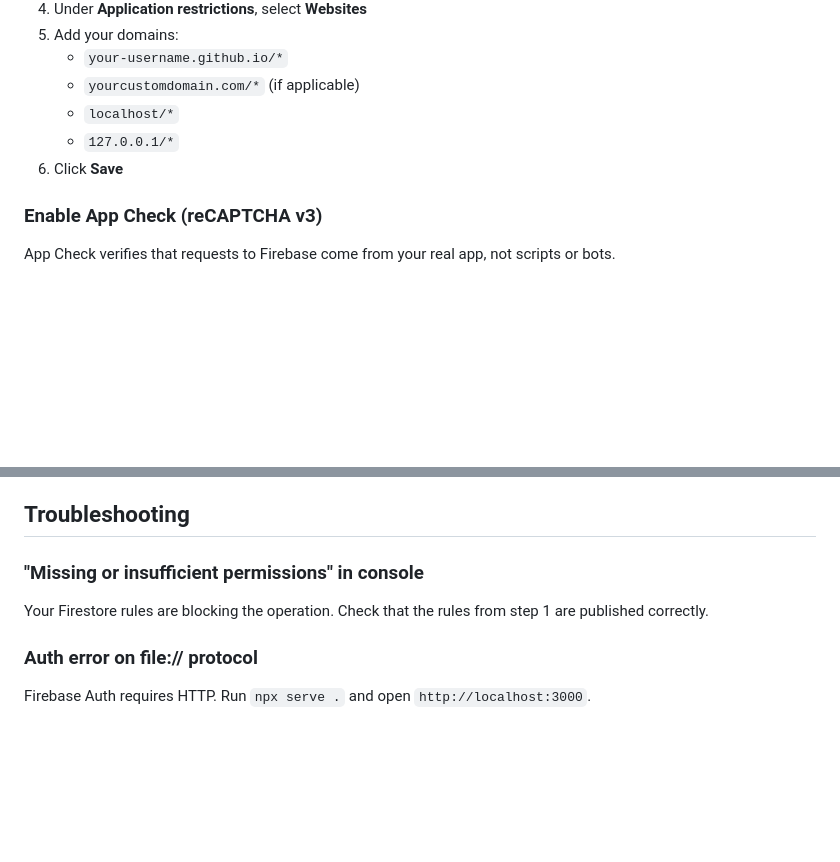
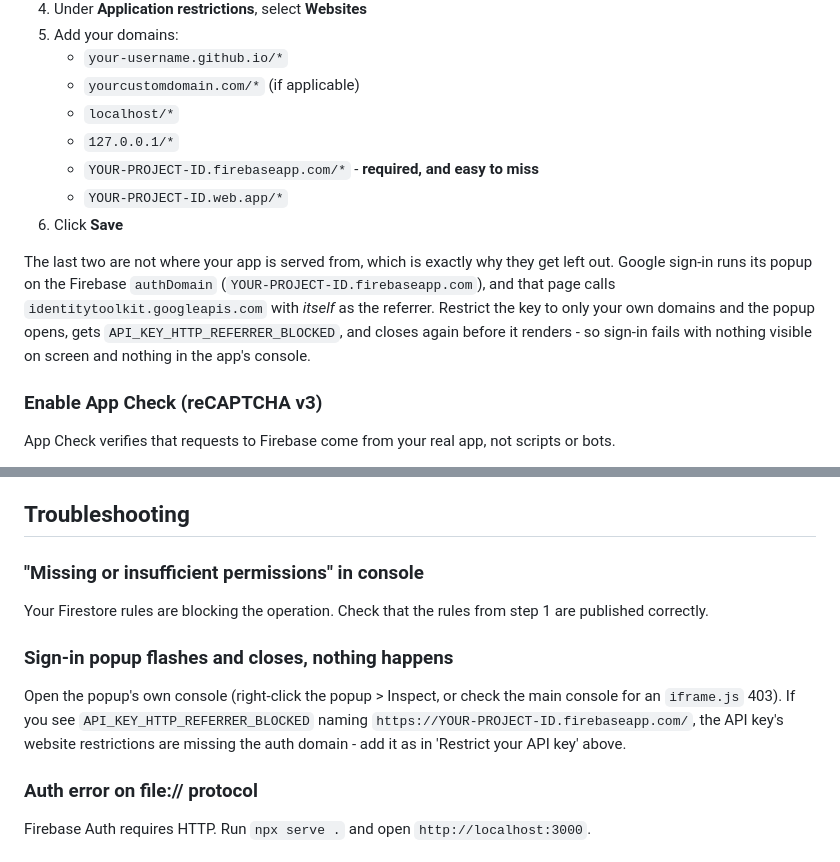
Before and after one commit to pjcc/listless, a Markdown page: SETUP.md, 2 parts joined by grey strips. Rendered like a GitHub page; blank space fills up the shorter version.

Commit message:
Add the auth domain to the API key restriction steps
The key restriction step listed only the domains the app is served from, so
following it verbatim breaks Google sign-in. The popup runs on the Firebase
authDomain and calls identitytoolkit with itself as the referrer, so a key
restricted to the app's own domains returns API_KEY_HTTP_REFERRER_BLOCKED and
the popup closes before rendering - no visible error anywhere in the app.

Add the firebaseapp.com and web.app entries with a note on why they are not
optional, and a troubleshooting entry naming the error.

Co-Authored-By: Claude Opus 5 <noreply@anthropic.com>
Claude-Session: https://claude.ai/code/session_01KKGK8zd8CGqPFWRXChHDds

```diff
--- a/SETUP.md
+++ b/SETUP.md
@@ -119,7 +119,17 @@ Click **Publish**.
    - `yourcustomdomain.com/*` (if applicable)
    - `localhost/*`
    - `127.0.0.1/*`
+   - `YOUR-PROJECT-ID.firebaseapp.com/*` - **required, and easy to miss**
+   - `YOUR-PROJECT-ID.web.app/*`
 6. Click **Save**
+
+The last two are not where your app is served from, which is exactly why they
+get left out. Google sign-in runs its popup on the Firebase `authDomain`
+(`YOUR-PROJECT-ID.firebaseapp.com`), and that page calls
+`identitytoolkit.googleapis.com` with *itself* as the referrer. Restrict the
+key to only your own domains and the popup opens, gets
+`API_KEY_HTTP_REFERRER_BLOCKED`, and closes again before it renders - so
+sign-in fails with nothing visible on screen and nothing in the app's console.
 
 ### Enable App Check (reCAPTCHA v3)
 
@@ -304,6 +314,15 @@ If you have a domain on Cloudflare:
 ### "Missing or insufficient permissions" in console
 Your Firestore rules are blocking the operation. Check that the rules from step 1 are published correctly.
 
+### Sign-in popup flashes and closes, nothing happens
+
+Open the popup's own console (right-click the popup > Inspect, or check the
+main console for an `iframe.js` 403). If you see
+`API_KEY_HTTP_REFERRER_BLOCKED` naming
+`https://YOUR-PROJECT-ID.firebaseapp.com/`, the API key's website
+restrictions are missing the auth domain - add it as in 'Restrict your API
+key' above.
+
 ### Auth error on file:// protocol
 Firebase Auth requires HTTP. Run `npx serve .` and open `http://localhost:3000`.
 
```
